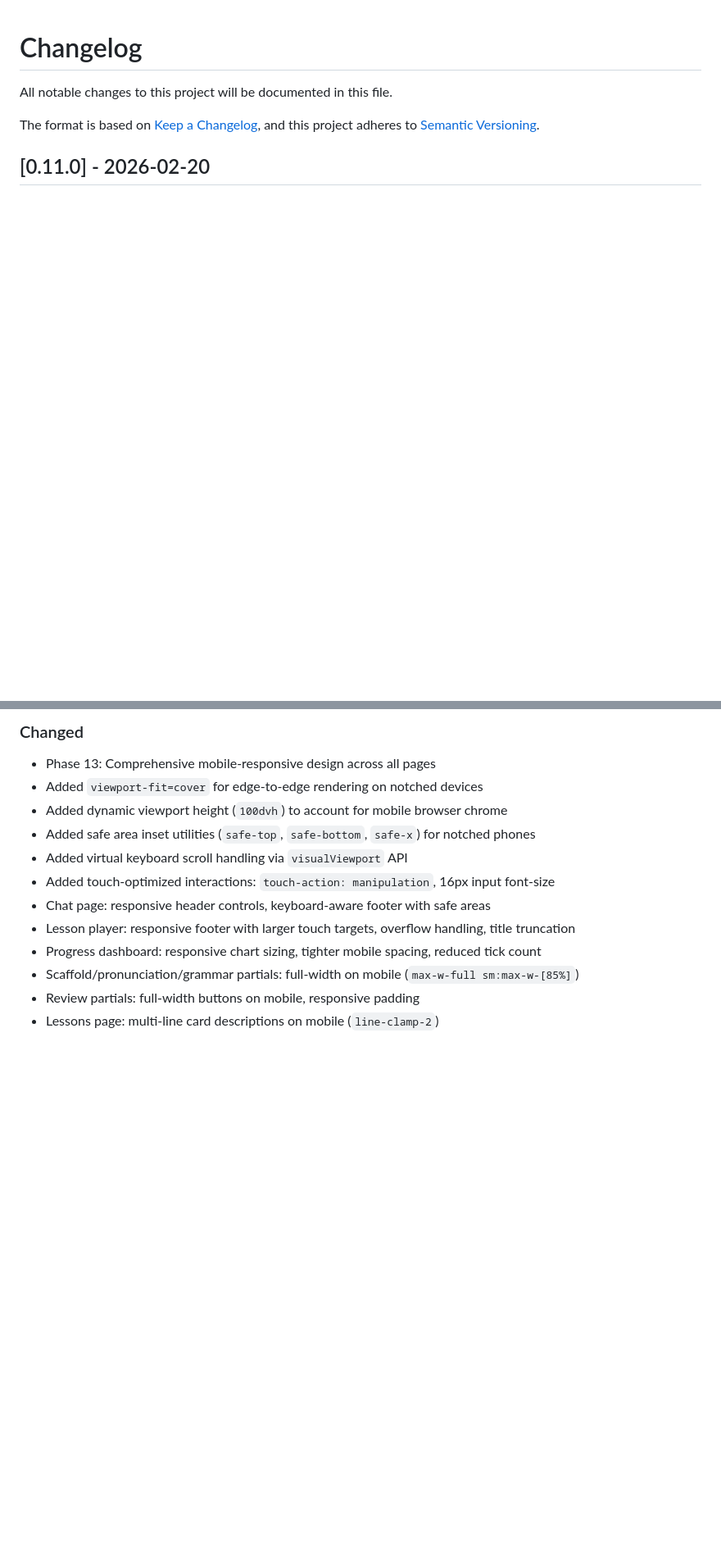
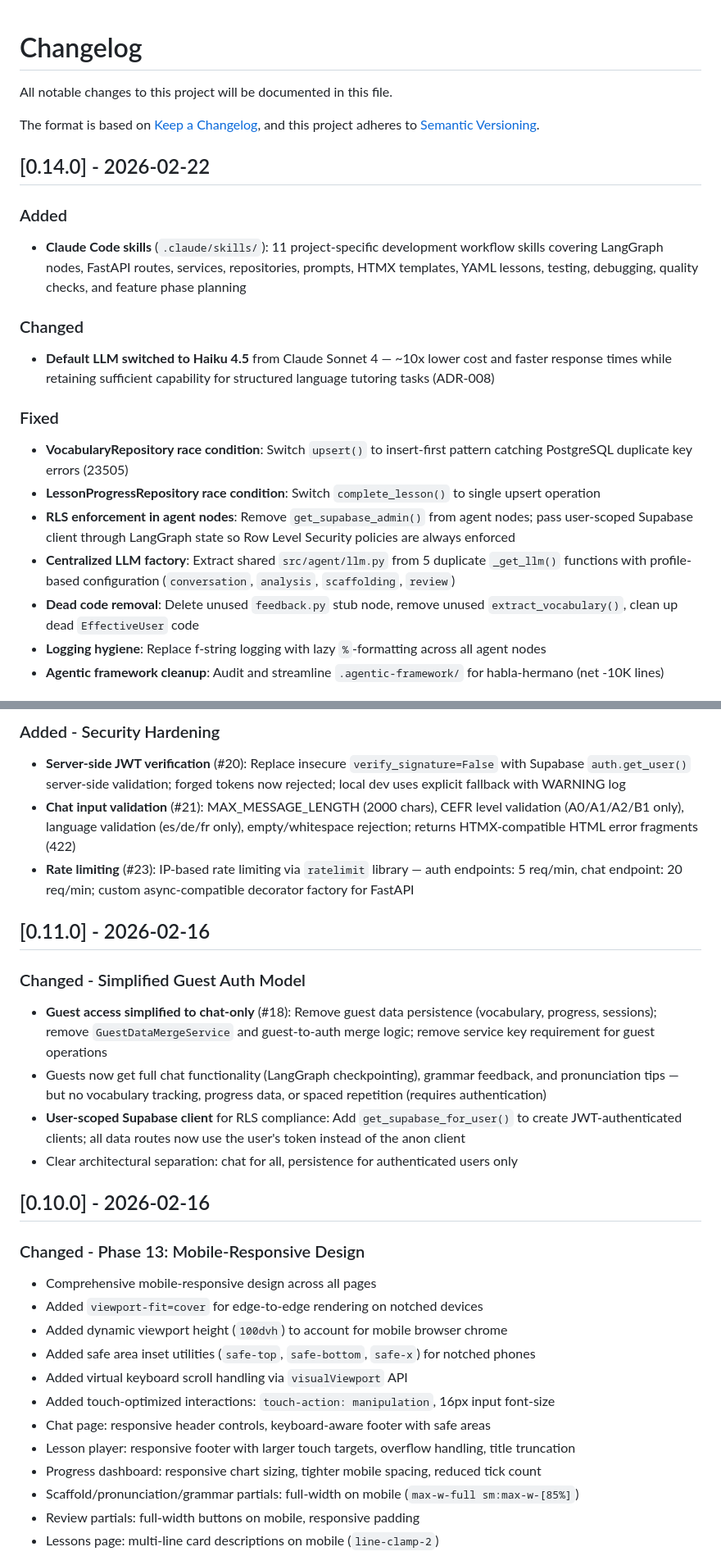
Before and after one commit to darth-dodo/habla-hermano, a Markdown page: CHANGELOG.md, 2 parts joined by grey strips. Shown at 82% size. Drawn GitHub-style; blank space fills up the shorter version.

```diff
--- a/CHANGELOG.md
+++ b/CHANGELOG.md
@@ -5,4 +5,20 @@ All notable changes to this project will be documented in this file.
 The format is based on [Keep a Changelog](https://keepachangelog.com/en/1.1.0/),
 and this project adheres to [Semantic Versioning](https://semver.org/spec/v2.0.0.html).
 
-## [0.11.0] - 2026-02-20
+## [0.14.0] - 2026-02-22
+
+### Added
+- **Claude Code skills** (`.claude/skills/`): 11 project-specific development workflow skills covering LangGraph nodes, FastAPI routes, services, repositories, prompts, HTMX templates, YAML lessons, testing, debugging, quality checks, and feature phase planning
+
+### Changed
+- **Default LLM switched to Haiku 4.5** from Claude Sonnet 4 — ~10x lower cost and faster response times while retaining sufficient capability for structured language tutoring tasks (ADR-008)
+
+### Fixed
+- **VocabularyRepository race condition**: Switch `upsert()` to insert-first pattern catching PostgreSQL duplicate key errors (23505)
+- **LessonProgressRepository race condition**: Switch `complete_lesson()` to single upsert operation
+- **RLS enforcement in agent nodes**: Remove `get_supabase_admin()` from agent nodes; pass user-scoped Supabase client through LangGraph state so Row Level Security policies are always enforced
+- **Centralized LLM factory**: Extract shared `src/agent/llm.py` from 5 duplicate `_get_llm()` functions with profile-based configuration (`conversation`, `analysis`, `scaffolding`, `review`)
+- **Dead code removal**: Delete unused `feedback.py` stub node, remove unused `extract_vocabulary()`, clean up dead `EffectiveUser` code
+- **Logging hygiene**: Replace f-string logging with lazy `%`-formatting across all agent nodes
+- **Agentic framework cleanup**: Audit and streamline `.agentic-framework/` for habla-hermano (net -10K lines)
+
@@ -21,6 +38,21 @@ and this project adheres to [Semantic Versioning](https://semver.org/spec/v2.0.0
 
-### Changed
-- Phase 13: Comprehensive mobile-responsive design across all pages
+### Added - Security Hardening
+- **Server-side JWT verification** (#20): Replace insecure `verify_signature=False` with Supabase `auth.get_user()` server-side validation; forged tokens now rejected; local dev uses explicit fallback with WARNING log
+- **Chat input validation** (#21): MAX_MESSAGE_LENGTH (2000 chars), CEFR level validation (A0/A1/A2/B1 only), language validation (es/de/fr only), empty/whitespace rejection; returns HTMX-compatible HTML error fragments (422)
+- **Rate limiting** (#23): IP-based rate limiting via `ratelimit` library — auth endpoints: 5 req/min, chat endpoint: 20 req/min; custom async-compatible decorator factory for FastAPI
+
+## [0.11.0] - 2026-02-16
+
+### Changed - Simplified Guest Auth Model
+- **Guest access simplified to chat-only** (#18): Remove guest data persistence (vocabulary, progress, sessions); remove `GuestDataMergeService` and guest-to-auth merge logic; remove service key requirement for guest operations
+- Guests now get full chat functionality (LangGraph checkpointing), grammar feedback, and pronunciation tips — but no vocabulary tracking, progress data, or spaced repetition (requires authentication)
+- **User-scoped Supabase client** for RLS compliance: Add `get_supabase_for_user()` to create JWT-authenticated clients; all data routes now use the user's token instead of the anon client
+- Clear architectural separation: chat for all, persistence for authenticated users only
+
+## [0.10.0] - 2026-02-16
+
+### Changed - Phase 13: Mobile-Responsive Design
+- Comprehensive mobile-responsive design across all pages
 - Added `viewport-fit=cover` for edge-to-edge rendering on notched devices
 - Added dynamic viewport height (`100dvh`) to account for mobile browser chrome
 - Added safe area inset utilities (`safe-top`, `safe-bottom`, `safe-x`) for notched phones
```
Also changed, not shown: other parts of CHANGELOG.md (+55 -42 lines).
